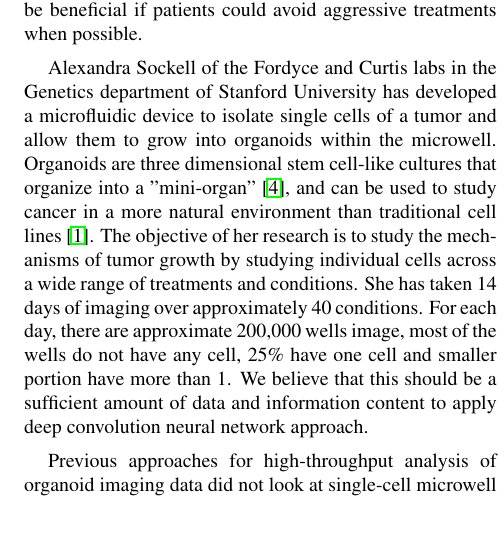
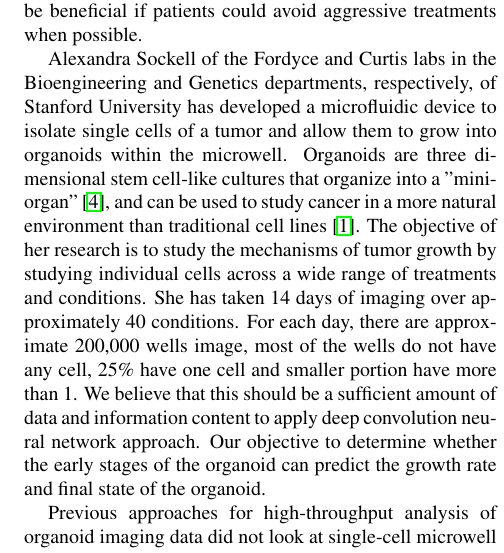
Before and after one commit to timydaley/OrganoidNet, a LaTeX paper (milestoneReport/milestoneReport.tex): part of one column of page 1 of 3, cut so that both start at the same text, the shorter picture padded with empty space. The pictures show the PDF file milestoneReport/milestoneReport.pdf that the author committed with the source.

Commit message:
update milestone

```diff
--- a/milestoneReport/milestoneReport.tex
+++ b/milestoneReport/milestoneReport.tex
@@ -56,8 +56,8 @@ TODO
 
 Predicting tumor growth rate is a first step in determining treatment options for cancer patients.  Fast growing tumors necessarily require more aggressive treatment.  It would be beneficial if patients could avoid aggressive treatments when possible.
 
-Alexandra Sockell of the Fordyce and Curtis labs in the Genetics department of Stanford University has developed a microfluidic device to isolate single cells of a tumor and allow them to grow into organoids  within the microwell.  Organoids are three dimensional stem cell-like cultures that organize into a "mini-organ"~\cite{rios2018imaging}, and can be used to study cancer in a more natural environment than traditional cell lines~\cite{drost2018organoids}.
-The objective of her research is to study the mechanisms of tumor growth by studying individual cells across a wide range of treatments and conditions.  She has taken 14 days of imaging over approximately 40 conditions.  For each day, there are approximate 200,000 wells image, most of the wells do not have any cell, 25\% have one cell and smaller portion have more than 1.  We believe that this should be a sufficient amount of data and information content to apply deep convolution neural network approach.
+Alexandra Sockell of the Fordyce and Curtis labs in the Bioengineering and Genetics departments, respectively, of Stanford University has developed a microfluidic device to isolate single cells of a tumor and allow them to grow into organoids  within the microwell.  Organoids are three dimensional stem cell-like cultures that organize into a "mini-organ"~\cite{rios2018imaging}, and can be used to study cancer in a more natural environment than traditional cell lines~\cite{drost2018organoids}.
+The objective of her research is to study the mechanisms of tumor growth by studying individual cells across a wide range of treatments and conditions.  She has taken 14 days of imaging over approximately 40 conditions.    For each day, there are approximate 200,000 wells image, most of the wells do not have any cell, 25\% have one cell and smaller portion have more than 1.  We believe that this should be a sufficient amount of data and information content to apply deep convolution neural network approach.  Our objective to determine whether the early stages of the organoid can predict the growth rate and final state of the organoid.
 
 Previous approaches for high-throughput analysis of organoid imaging data did not look at single-cell microwell level data.  Instead they typically relied upon a large number of cells to quantify cell proliferation or death \cite{jabs2017screening},  used cell counting assays to calculate growth \cite{sebrell2018live}, or used single cell tracking to calculate cell motility \cite{geum2016epidermal}.  To our knowledge, no deep learning approaches have been proposed to analyse organoid imaging data, despite the large success in deep learning to analysing imaging data across a broad spectrum of applications.
 
```
Also changed, not shown: milestoneReport/milestoneReport.pdf.
